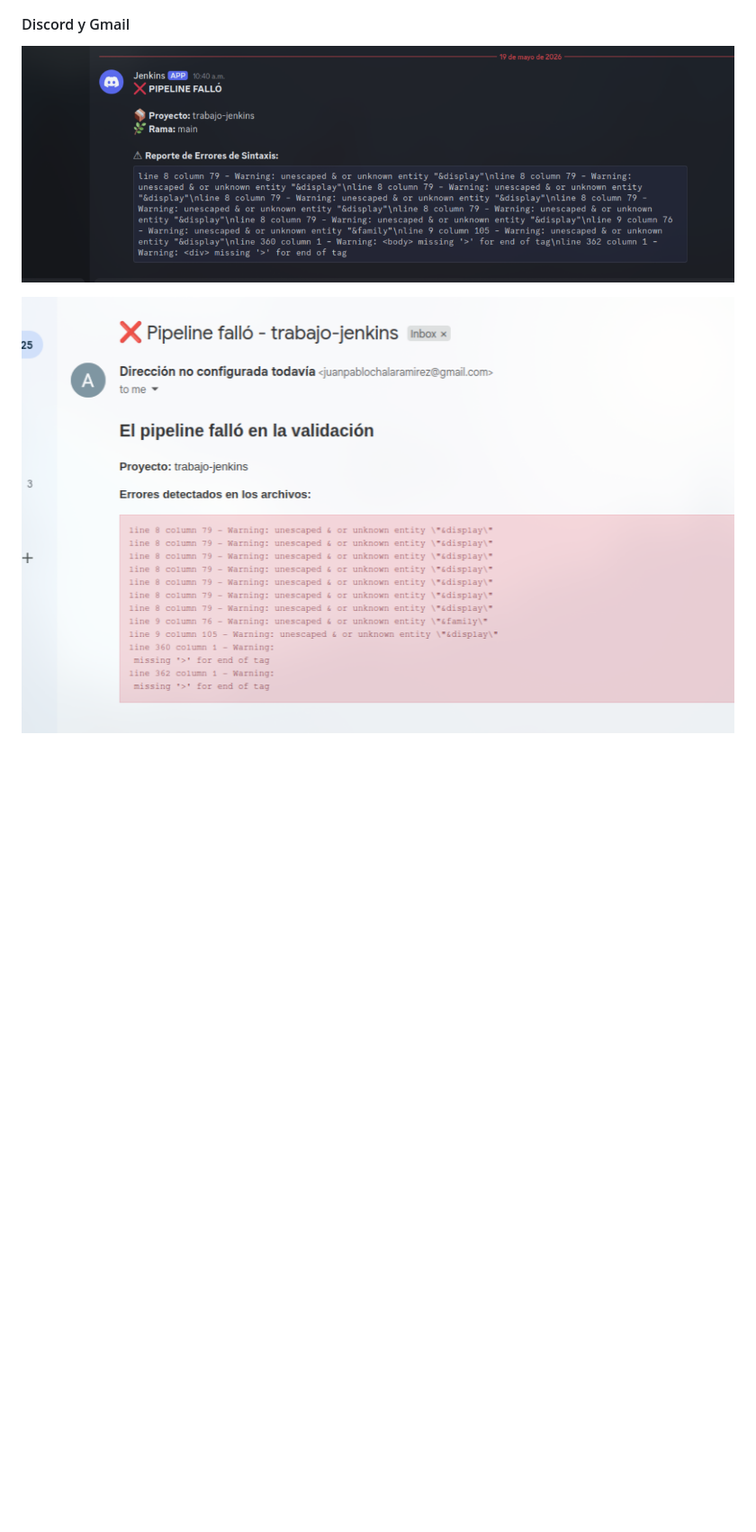
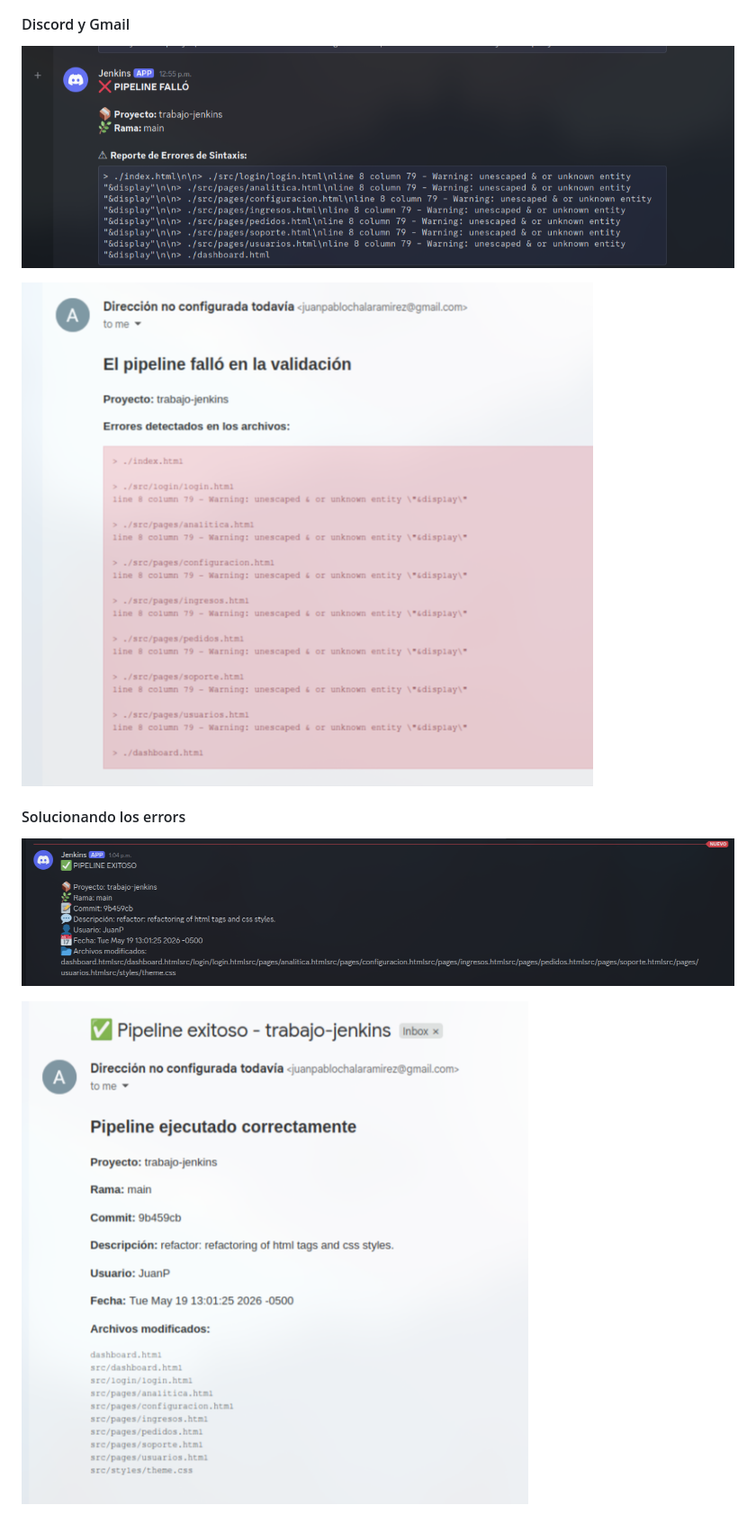
Before and after one commit to Juan-Chala-123/tech-solutions-s-a-s, a Markdown page: JENKINS.md, the part around the change printed below. Shown: that part at 90% size. Drawn GitHub-style; pictures changed too: public/images/discord-errors.png, public/images/discord-good.png (added), public/images/gmail-errors.png; blank space fills up the shorter version.

```diff
--- a/JENKINS.md
+++ b/JENKINS.md
@@ -257,3 +261,9 @@ ${files}
 ![discord-errors](public/images/discord-errors.png)
 
 ![gmail errors](public/images/gmail-errors.png)
+
+#### Solucionando los errors
+
+![Discord Good](public/images/discord-good.png)
+
+![Gmail Good](public/images/gmail-good.png)
```
Also changed, not shown: other parts of JENKINS.md (+6 -2 lines).
